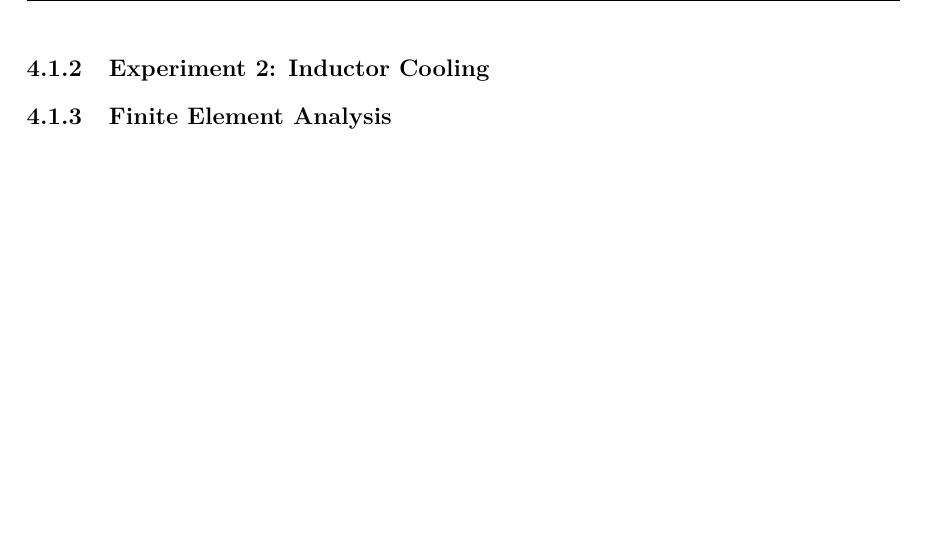
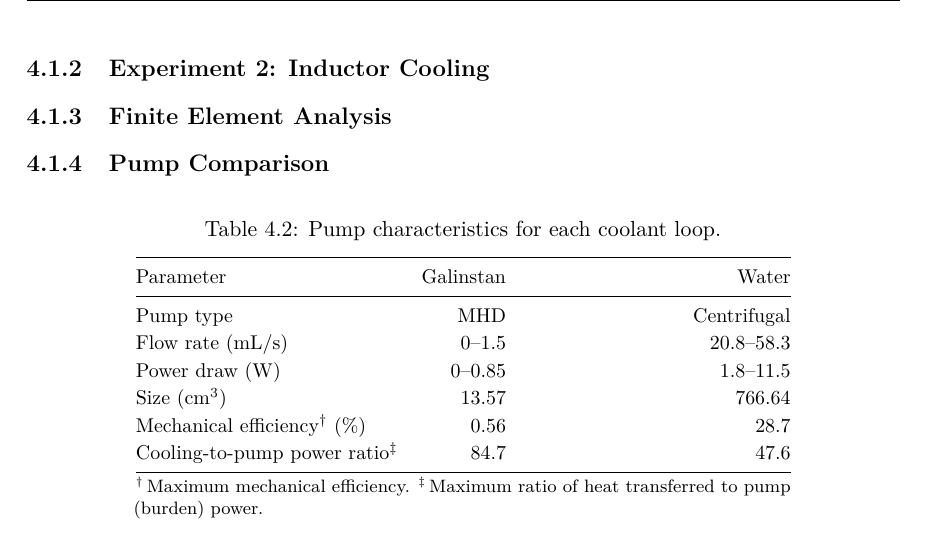
Before and after one commit to ajskilton/LM_Cooling_Report_Overleaf, a LaTeX thesis (main.tex, which reads chapters/04_Results.tex): part of page 23 of 45, cut so that both start at the same text, the shorter picture padded with empty space. Compiled offline with pdfLaTeX.

Commit message:
Updates from Overleaf

```diff
--- a/chapters/04_Results.tex
+++ b/chapters/04_Results.tex
@@ -165,3 +165,28 @@ The higher-flow laminar test has higher power; hence, any errors in the thermal
 \end{figure}
 
 \subsection{Finite Element Analysis}
+
+\subsection{Pump Comparison}
+
+\begin{table}[htbp]
+  \centering
+  \caption{Pump characteristics for each coolant loop.}
+  \label{tab:pumps}
+  \small
+  \begin{tabular}{@{}lrr@{}}
+    \toprule
+    Parameter & Galinstan & Water \\
+    \midrule
+    Pump type & MHD & Centrifugal \\
+    Flow rate (\si{\milli\litre\per\second}) & 0--1.5 & 20.8--58.3 \\
+    Power draw (\si{\watt}) & 0--0.85 & 1.8--11.5 \\
+    Size (\si{\centi\metre\cubed}) & 13.57 & 766.64 \\
+    Mechanical efficiency\textsuperscript{\textdagger} (\si{\percent}) & 0.56 & 28.7 \\
+    Cooling-to-pump power ratio\textsuperscript{\textdaggerdbl} & 84.7 & 47.6 \\
+    \bottomrule
+    \multicolumn{3}{@{}p{0.75\linewidth}@{}}{\footnotesize
+      \textsuperscript{\textdagger}\,Maximum mechanical efficiency.
+      \textsuperscript{\textdaggerdbl}\,Maximum ratio of heat transferred to
+      pump (burden) power.}
+  \end{tabular}
+\end{table}
```
